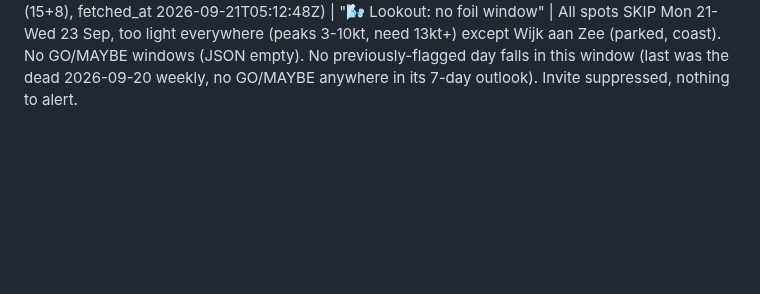
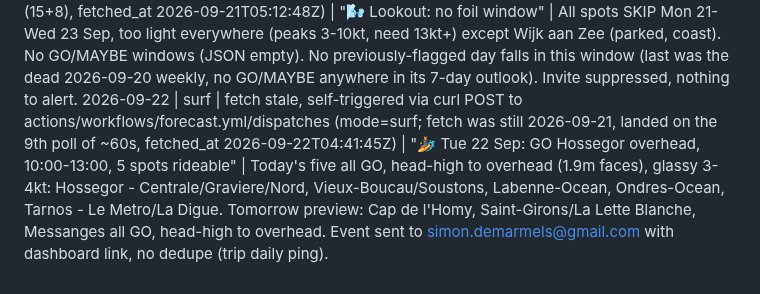
Before and after one commit to SD4444/wendy-foils, a Markdown page: logs/runs.md, the part around the change. GitHub-like rendering; blank space fills up the shorter version.

Commit message:
Wendy: surf ping 2026-09-22
Co-Authored-By: Claude Sonnet 5 <noreply@anthropic.com>
Claude-Session: https://claude.ai/code/session_01GDSaR7EmVN4MamPvk8adQL

```diff
--- a/logs/runs.md
+++ b/logs/runs.md
@@ -101,3 +101,4 @@
 2026-09-20 | weekly | data fresh (fetched_at 2026-09-20T08:09:17Z, no self-trigger needed) | "🌬️ Week ahead: no foil window" | All 5 spots SKIP every day Sun 20-Sat 26 Sep, no GO/MAYBE anywhere in the 7-day window (JSON empty). Pattern: weekend (Sun 20) overpowered at Muiderberg/Schellinkhout/Almere Muiderzand/Loosdrecht (peaks 14-18kt but gusting 25-29kt); Mon 21-Wed 23 and Fri 25-Sat 26 too light everywhere (peaks 5-12kt, need 13kt+); Thu 24 overpowered (gusting 31-37kt) or offshore at Schellinkhout (NNW). Wijk aan Zee parked (coast) throughout. Dead week, reported as instructed (never silently drop). Calendar invite sent to simon.demarmels@gmail.com with dashboard link.
 2026-09-21 | surf | fetch stale, self-triggered via mcp__github__actions_run_trigger (workflow_dispatch, mode=surf; fetch was still 2026-09-20, landed on the 7th poll of ~60s, fetched_at 2026-09-21T04:39:20Z) | "🏄 Mon 21 Sep: GO Le Pin Sec overhead, 08:00-11:00, 5 spots rideable" | Today's five all GO, head-high to overhead (1.8-2.0m faces), glassy 3-6kt: Le Pin Sec, Anglet - VVF/Le Club/Chambre d'Amour, Biarritz - Grande Plage, Montalivet, L'Amelie. Tomorrow preview: Hossegor - Centrale/Graviere/Nord, Mimizan, Contis all GO, head-high to overhead. Event sent to simon.demarmels@gmail.com with dashboard link, no dedupe (trip daily ping).
 2026-09-21 | daily | fetch stale, self-triggered via mcp__github__actions_run_trigger (workflow_dispatch, run 35563611313, mode=daily; fetch was still 2026-09-20, took ~17min end to end on the "Run forecast engine" step, landed on the 8th poll of the second ~60s watch cycle (15+8), fetched_at 2026-09-21T05:12:48Z) | "🌬️ Lookout: no foil window" | All spots SKIP Mon 21-Wed 23 Sep, too light everywhere (peaks 3-10kt, need 13kt+) except Wijk aan Zee (parked, coast). No GO/MAYBE windows (JSON empty). No previously-flagged day falls in this window (last was the dead 2026-09-20 weekly, no GO/MAYBE anywhere in its 7-day outlook). Invite suppressed, nothing to alert.
+2026-09-22 | surf | fetch stale, self-triggered via curl POST to actions/workflows/forecast.yml/dispatches (mode=surf; fetch was still 2026-09-21, landed on the 9th poll of ~60s, fetched_at 2026-09-22T04:41:45Z) | "🏄 Tue 22 Sep: GO Hossegor overhead, 10:00-13:00, 5 spots rideable" | Today's five all GO, head-high to overhead (1.9m faces), glassy 3-4kt: Hossegor - Centrale/Graviere/Nord, Vieux-Boucau/Soustons, Labenne-Ocean, Ondres-Ocean, Tarnos - Le Metro/La Digue. Tomorrow preview: Cap de l'Homy, Saint-Girons/La Lette Blanche, Messanges all GO, head-high to overhead. Event sent to simon.demarmels@gmail.com with dashboard link, no dedupe (trip daily ping).
```
